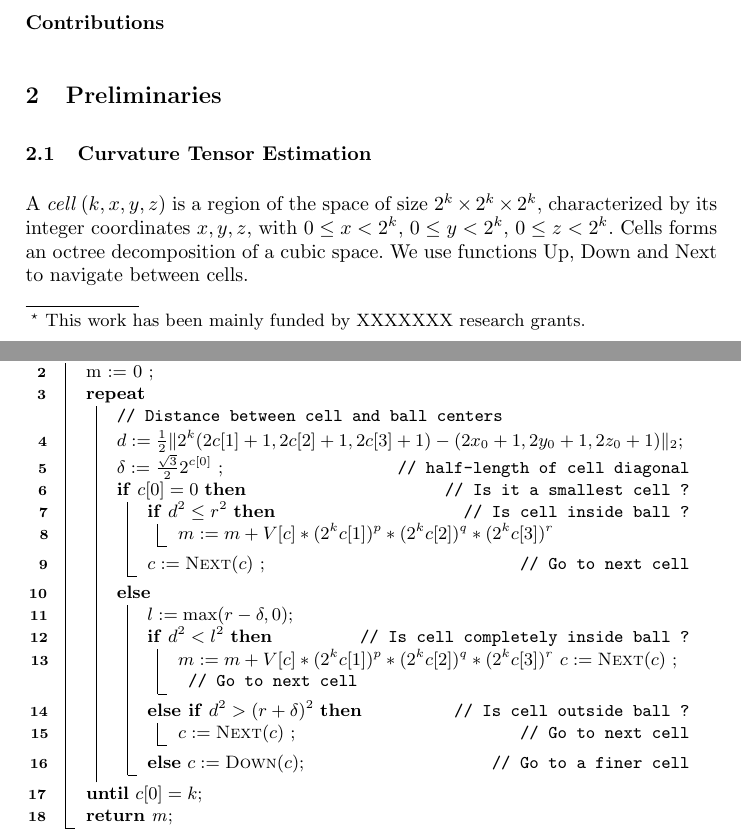
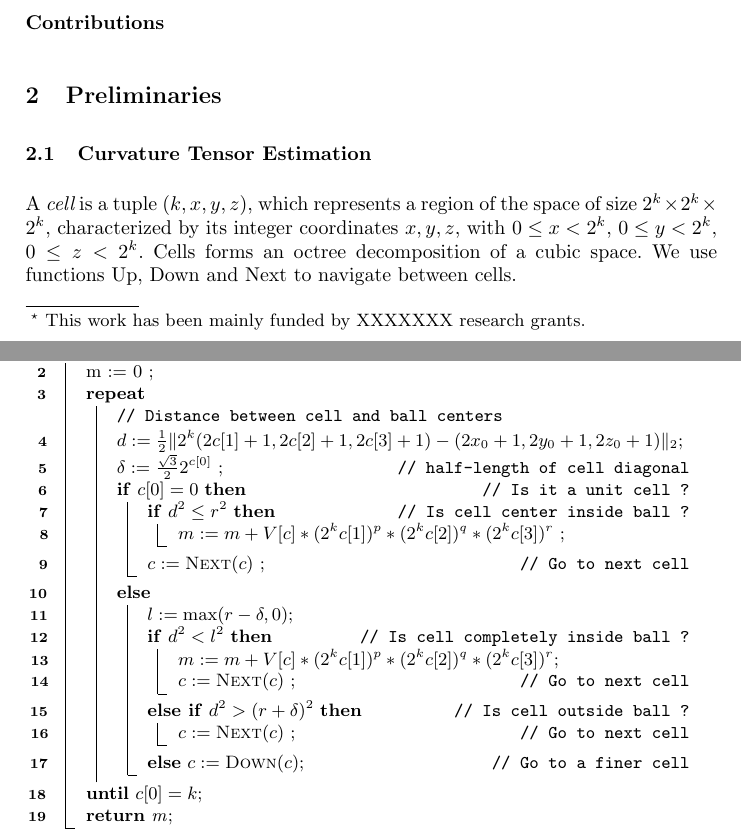
Before and after one commit to dcoeurjo/ICTV, a LaTeX paper (latex/article.tex): two parts of pages 1 and 2 of 3, joined at a grey line, cut so that both start at the same text. Compiled offline with pdfLaTeX.

Commit message:
Fix algo.

```diff
--- a/latex/article.tex
+++ b/latex/article.tex
@@ -81,7 +81,7 @@ LAMA, UMR5127, F-73776, France\\
 \subsection{Curvature Tensor Estimation}
 \label{sec:curv-tens-estim}
 
-A {\em cell} $(k,x,y,z)$ is a region of the space of size $2^k \times
+A {\em cell} is a tuple $(k,x,y,z)$, which represents a region of the space of size $2^k \times
 2^k \times 2^k$, characterized by its integer coordinates $x,y,z$,
 with $0 \le x < 2^k$, $0 \le y < 2^k$, $0 \le z < 2^k$. Cells forms an
 octree decomposition of a cubic space. We use functions Up, Down and
@@ -103,15 +103,15 @@ Next to navigate between cells.
       \tcp{Distance between cell and ball centers}
       $d := \frac{1}{2}\| 2^k(2c[1]+1,2c[2]+1,2c[3]+1) - (2x_0+1,2y_0+1,2z_0+1) \|_2$\;
       $\delta := \frac{\sqrt{3}}{2}2^{c[0]}$ \tcp*{half-length of cell diagonal}
-      \If(\tcp*[f]{Is it a smallest cell ?}){$c[0] = 0$}{
-        \If(\tcp*[f]{Is cell inside ball ?}){$d^2 \le r^2$}{
-          $m := m + V[c] * (2^k c[1])^p * (2^k c[2])^q * (2^k c[3])^r$
+      \If(\tcp*[f]{Is it a unit cell ?}){$c[0] = 0$}{
+        \If(\tcp*[f]{Is cell center inside ball ?}){$d^2 \le r^2$}{
+          $m := m + V[c] * (2^k c[1])^p * (2^k c[2])^q * (2^k c[3])^r$ \;
         }
         $c := \textsc{Next}(c)$ \tcp*{Go to next cell}
       } \Else{
         $l := \max(r-\delta,0)$\;
         \If(\tcp*[f]{Is cell completely inside ball ?}){$d^2 < l^2$}{
-          $m := m + V[c] * (2^k c[1])^p * (2^k c[2])^q * (2^k c[3])^r$
+          $m := m + V[c] * (2^k c[1])^p * (2^k c[2])^q * (2^k c[3])^r$\;
           $c := \textsc{Next}(c)$ \tcp*{Go to next cell}
         }\ElseIf(\tcp*[f]{Is cell outside ball ?}){$d^2 > (r+\delta)^2$}{
           $c := \textsc{Next}(c)$ \tcp*{Go to next cell}
```
